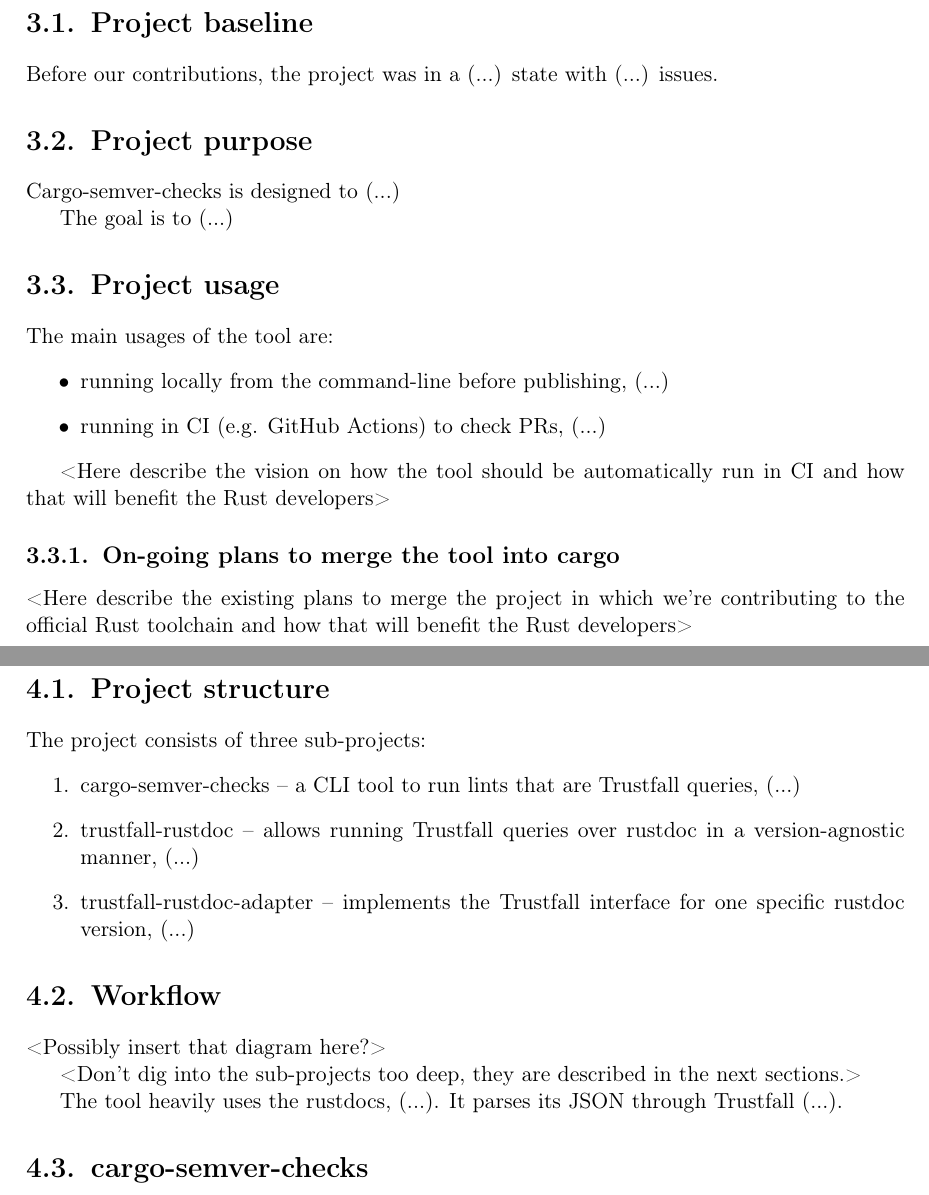
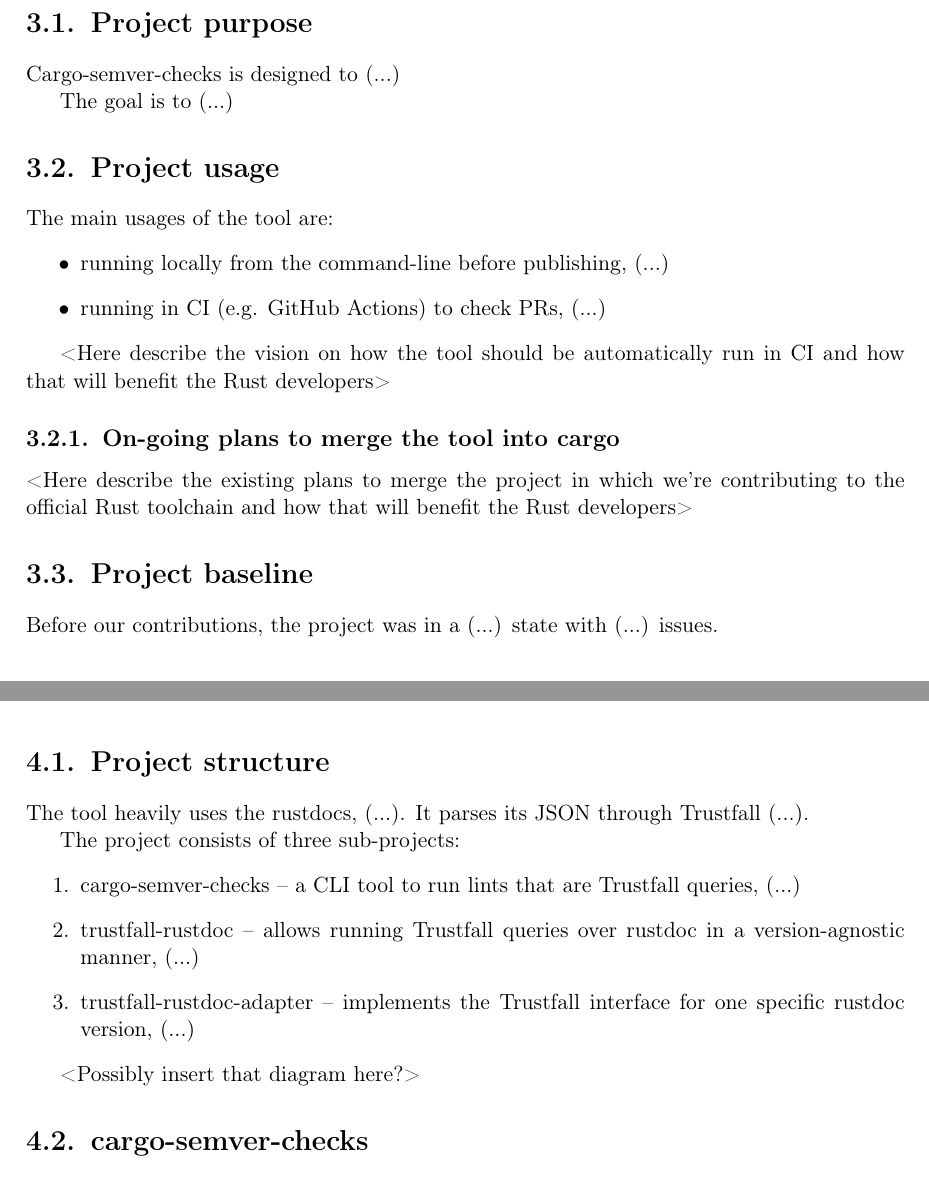
Before and after one commit to tonowak/bachelors-thesis, a LaTeX thesis (thesis-en.tex): two parts of pages 13 and 15 of 25, joined at a grey line, cut so that both start at the same text. Compiled offline with pdfLaTeX.

Commit message:
Apply changes suggested by the comments above.

```diff
--- a/thesis-en.tex
+++ b/thesis-en.tex
@@ -227,12 +227,6 @@
 
 \chapter{Vision}\label{r:vision}
 
-\section{Project baseline}
-
-Before our contributions, the project was in a (...) state
-with (...) issues.
-
-
 \section{Project purpose}
 
 Cargo-semver-checks is designed to (...)
@@ -258,10 +252,19 @@
 to the official Rust toolchain and how that will benefit the Rust developers>
 
 
+\section{Project baseline}
+
+Before our contributions, the project was in a (...) state
+with (...) issues.
+
+
 
 \chapter{Theory}\label{r:theory}
 
 \section{Project structure}
+
+The tool heavily uses the rustdocs, (...).
+It parses its JSON through Trustfall (...).
 
 The project consists of three sub-projects:
 \begin{enumerate}
@@ -270,15 +273,7 @@
 	\item trustfall-rustdoc-adapter -- implements the Trustfall interface for one specific rustdoc version, (...)
 \end{enumerate}
 
-
-\section{Workflow}
-
 <Possibly insert that diagram here?>
-
-<Don't dig into the sub-projects too deep, they are described in the next sections.>
-
-The tool heavily uses the rustdocs, (...).
-It parses its JSON through Trustfall (...).
 
 
 \section{cargo-semver-checks}
```
